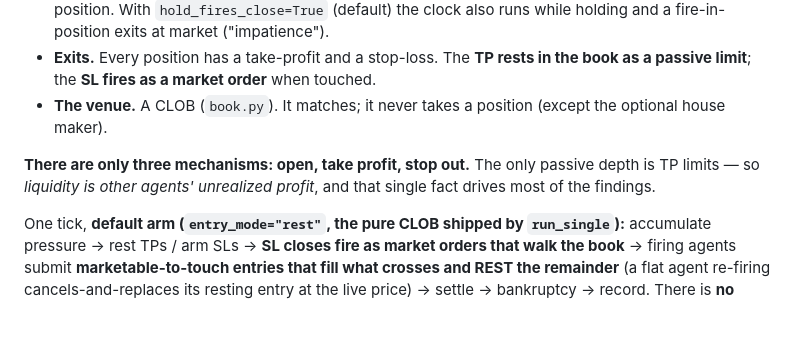
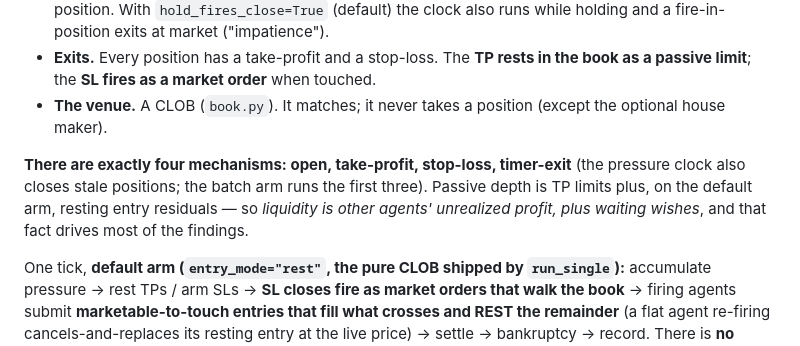
Before and after one commit to jbglattfelder/alphaEngine, a Markdown page: README.md, the part around the change. Drawn GitHub-style; blank space fills up the shorter version.

```diff
--- a/README.md
+++ b/README.md
@@ -42,9 +42,11 @@ These absorb the former `CLAUDE.md`, `DIRECTION.md`, `REFERENCE.md`, all
 - **The venue.** A CLOB (`book.py`). It matches; it never takes a position (except
   the optional house maker).
 
-**There are only three mechanisms: open, take profit, stop out.** The only passive
-depth is TP limits — so *liquidity is other agents' unrealized profit*, and that
-single fact drives most of the findings.
+**There are exactly four mechanisms: open, take-profit, stop-loss, timer-exit**
+(the pressure clock also closes stale positions; the batch arm runs the first
+three). Passive depth is TP limits plus, on the default arm, resting entry
+residuals — so *liquidity is other agents' unrealized profit, plus waiting
+wishes*, and that fact drives most of the findings.
 
 One tick, **default arm (`entry_mode="rest"`, the pure CLOB shipped by
 `run_single`):** accumulate pressure → rest TPs / arm SLs → **SL closes fire as
```
Also changed, not shown: HANDOFF-master.md (+22 -8 lines).
